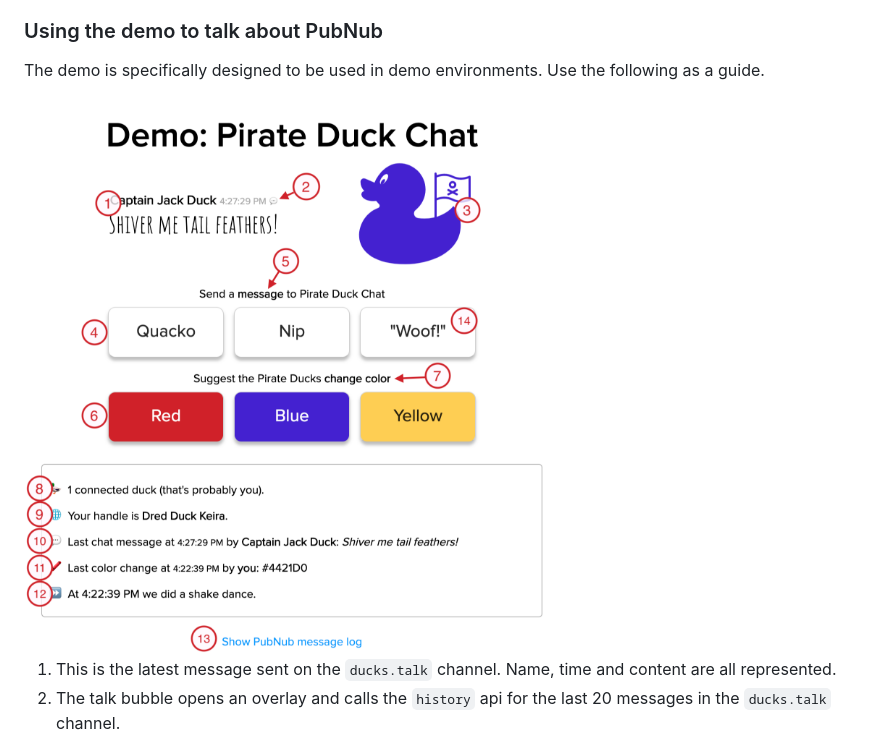
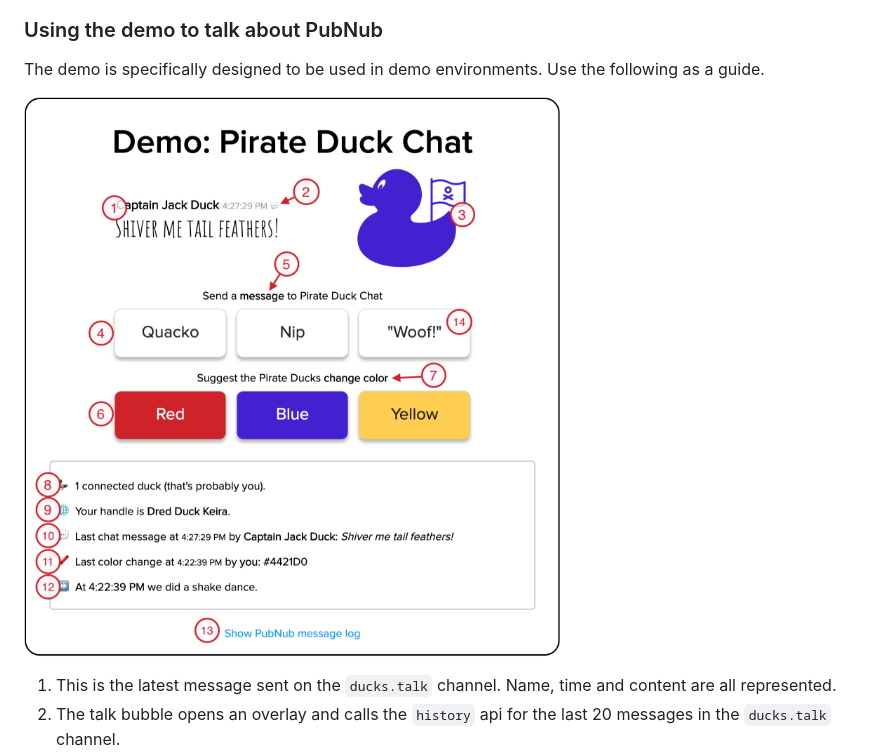
Before and after one commit to mdfw/PubNubDucks, a Markdown page: README.md, the part around the change. GitHub-like rendering; pictures changed too: readme_images/how-to-use-duck-chat-to-talk-about-pubnub-bordered.png (added).

Commit message:
Add border to 'how to use' image

```diff
--- a/README.md
+++ b/README.md
@@ -25,9 +25,8 @@ PubNub Pirate Duck Demo
 ### Using the demo to talk about PubNub
 The demo is specifically designed to be used in demo environments. Use the following as a guide.
 
-<img src="readme_images/how-to-use-duck-chat-to-talk-about-pubnub.png" style="border:1px solid black;">
 
-
+![Marked up demo screenshot](readme_images/how-to-use-duck-chat-to-talk-about-pubnub-bordered.png)
 1. This is the latest message sent on the `ducks.talk` channel. Name, time and content are all represented.
 2. The talk bubble opens an overlay and calls the `history` api for the last 20 messages in the `ducks.talk` channel.
 3. The duck is always the latest color message sent in the `ducks.color` channel. Shows how a chat room can turn into a connected experience, easily adding functionality not normally found in standard 'chat' solutions.
```
